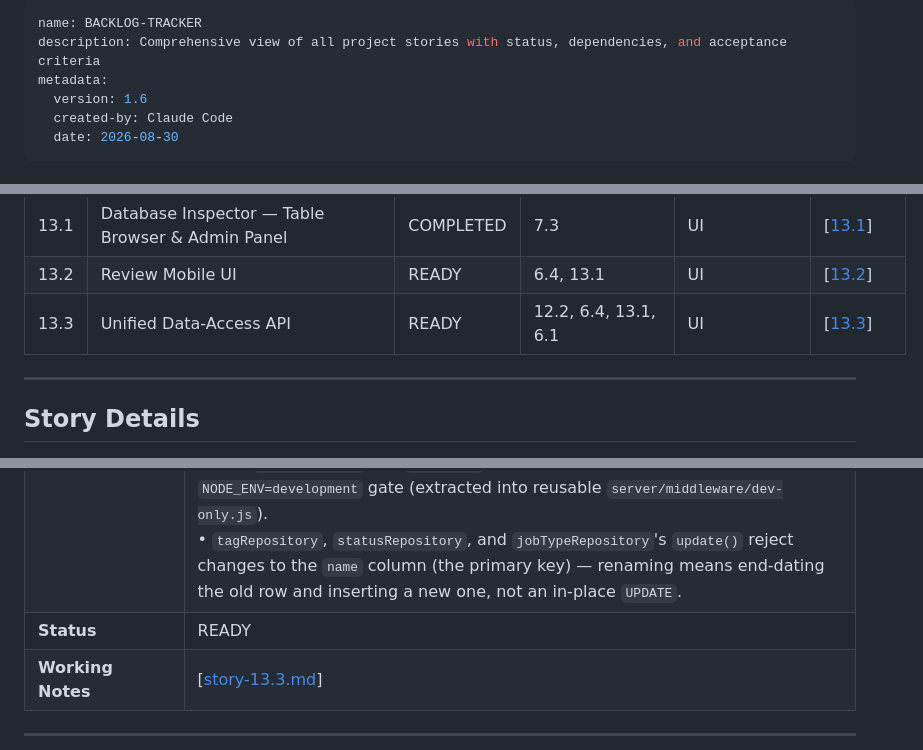
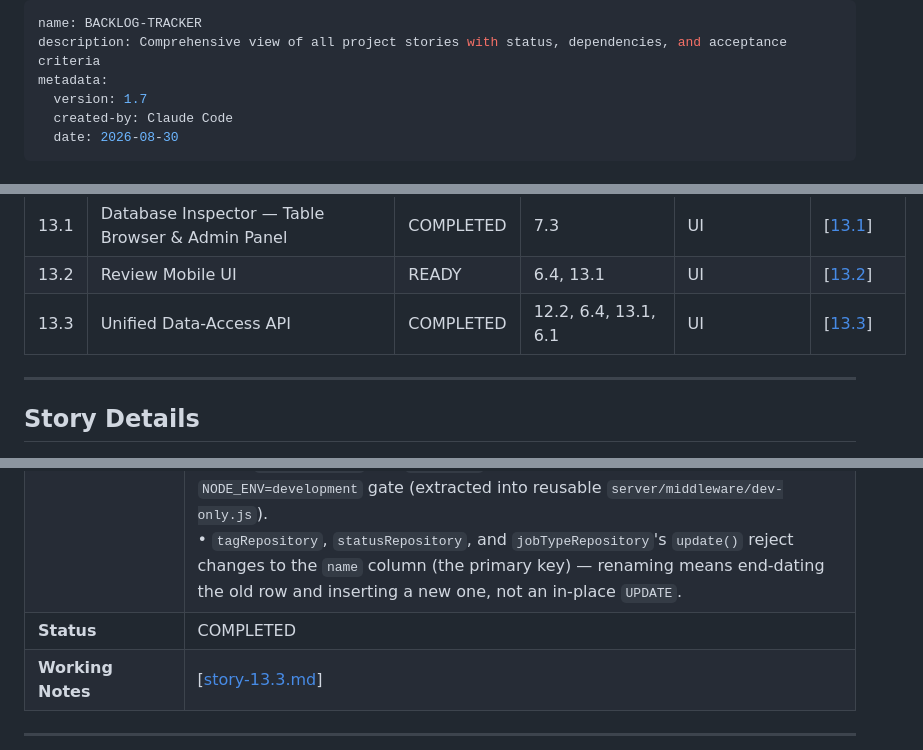
Before and after one commit to rmsantis-cl/4thBrain, a Markdown page: documets/BACKLOG-TRACKER.md, 3 parts joined by grey strips. Rendered like a GitHub page.

```diff
--- a/documets/BACKLOG-TRACKER.md
+++ b/documets/BACKLOG-TRACKER.md
@@ -2,7 +2,7 @@
 name: BACKLOG-TRACKER
 description: Comprehensive view of all project stories with status, dependencies, and acceptance criteria
 metadata:
-  version: 1.6
+  version: 1.7
   created-by: Claude Code
   date: 2026-08-30
 ---
@@ -43,7 +43,7 @@ Master tracking document for all project stories across all epics. Status values
 | 12.2 | Schema Redesign | READY | none | Design | [[12.2](#story-122-schema-redesign)] |
 | 13.1 | Database Inspector — Table Browser & Admin Panel | COMPLETED | 7.3 | UI | [[13.1](#story-131-database-inspector--table-browser--admin-panel)] |
 | 13.2 | Review Mobile UI | READY | 6.4, 13.1 | UI | [[13.2](#story-132-review-mobile-ui)] |
-| 13.3 | Unified Data-Access API | READY | 12.2, 6.4, 13.1, 6.1 | UI | [[13.3](#story-133-unified-data-access-api)] |
+| 13.3 | Unified Data-Access API | COMPLETED | 12.2, 6.4, 13.1, 6.1 | UI | [[13.3](#story-133-unified-data-access-api)] |
 
 ---
 
@@ -398,7 +398,7 @@ Master tracking document for all project stories across all epics. Status values
 | **Description** | Continuation of Story 13.1 (Database Inspector — Table Browser & Admin Panel) and Story 6.1 (Web Ingestion Form & Submission Handler). Replaces `admin-db.js`'s generic, unvalidated PRAGMA-reflected CRUD engine and `ingest-service.js`'s raw `db.prepare()` calls with a shared repository layer (explicit per-table validation and business rules) and a thin REST API at `/api/tables/*`, documented via an OpenAPI spec and exposed through a Scalar interactive docs UI at `/api/docs`. |
 | **Dependencies** | depends on Story 12.2 (corrected schema), depends on Story 6.4, depends on Story 13.1, depends on Story 6.1 |
 | **Acceptance Criteria** | • `server/lib/repositories/` exposes validated `list/get/create/update/remove` per table; "removing" a tag sets `end_date` rather than deleting the row.<br>• `/api/tables/*` REST routes contain no SQL or validation logic — they only call the repository layer.<br>• `ingest-service.js` contains no direct `db.prepare()` calls; it calls the repository layer instead, and no longer self-generates surrogate keys (uses SQLite's `lastInsertRowid`).<br>• `/api/docs` serves an interactive Scalar UI listing every `/api/tables/*` endpoint.<br>• Both `/api/tables/*` and `/api/docs` stay behind the existing `NODE_ENV=development` gate (extracted into reusable `server/middleware/dev-only.js`).<br>• `tagRepository`, `statusRepository`, and `jobTypeRepository`'s `update()` reject changes to the `name` column (the primary key) — renaming means end-dating the old row and inserting a new one, not an in-place `UPDATE`. |
-| **Status** | READY |
+| **Status** | COMPLETED |
 | **Working Notes** | [[story-13.3.md](./story/story-13.3.md)] |
 
 ---
```
Also changed, not shown: other parts of documets/BACKLOG-TRACKER.md (+3 -0 lines), documets/PROJECT-SUMMARY.md (+4 -1 lines).
